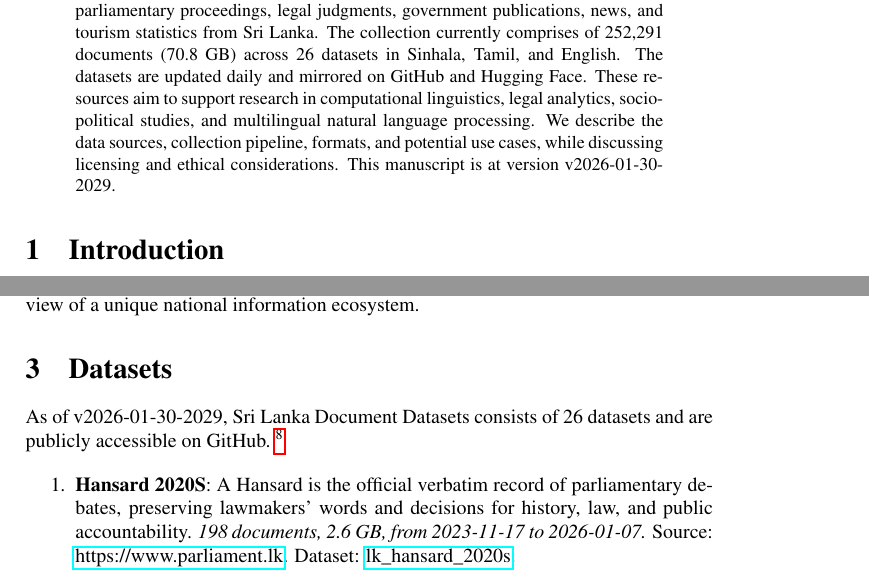
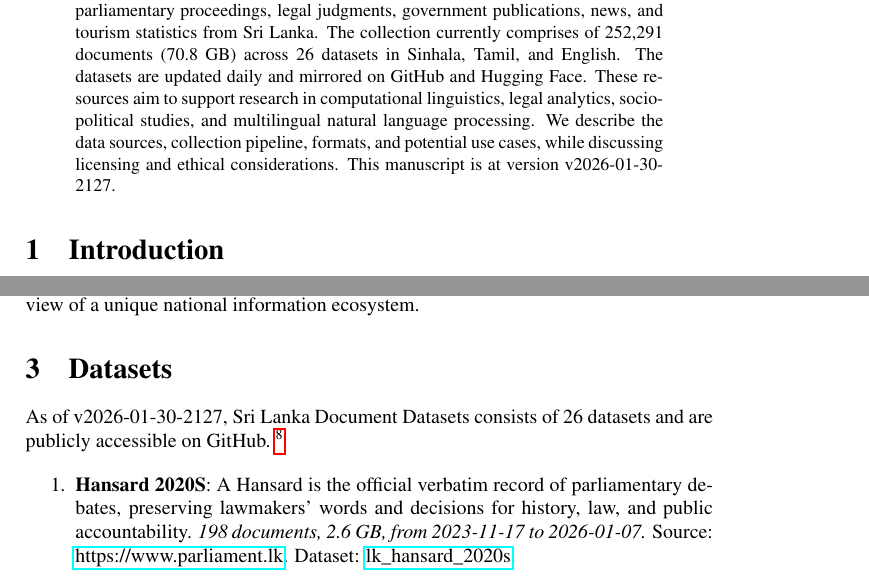
Before and after one commit to nuuuwan/lk_datasets, a LaTeX paper (latex/lk_datasets.tex): two parts of pages 1 and 2 of 7, joined at a grey line, cut so that both start at the same text. Compiled offline with pdfLaTeX; a LaTeX package or settings file that is missing is left out.

Commit message:
🤖 [build.yml] 2026-01-30-1557

```diff
--- a/latex/lk_datasets.tex
+++ b/latex/lk_datasets.tex
@@ -16,7 +16,7 @@
 \normalsize%
 \maketitle%
 \begin{abstract}%
-We present a collection of open, machine-readable document datasets covering parliamentary proceedings, legal judgments, government publications, news, and tourism statistics from Sri Lanka. The collection currently comprises of  252,291  documents (70.8 GB) across 26  datasets in Sinhala, Tamil, and English. The datasets are updated daily and mirrored on GitHub and Hugging Face. These resources aim to support research in computational linguistics, legal analytics, socio-political studies, and multilingual natural language processing. We describe the data sources, collection pipeline, formats, and potential use cases, while discussing licensing and ethical considerations. This manuscript is at version v2026-01-30-2029.%
+We present a collection of open, machine-readable document datasets covering parliamentary proceedings, legal judgments, government publications, news, and tourism statistics from Sri Lanka. The collection currently comprises of  252,291  documents (70.8 GB) across 26  datasets in Sinhala, Tamil, and English. The datasets are updated daily and mirrored on GitHub and Hugging Face. These resources aim to support research in computational linguistics, legal analytics, socio-political studies, and multilingual natural language processing. We describe the data sources, collection pipeline, formats, and potential use cases, while discussing licensing and ethical considerations. This manuscript is at version v2026-01-30-2127.%
 
 %
 \end{abstract}%
@@ -86,7 +86,7 @@ The Sri Lanka Document Datasets aim to fill this gap by aggregating diverse sour
 %
 \section{Datasets}%
 \label{sec:Datasets}%
-As of v2026-01-30-2029, Sri Lanka Document Datasets
+As of v2026-01-30-2127, Sri Lanka Document Datasets
   consists of 26 datasets
  and are publicly accessible on GitHub.%
 ~%
```
Also changed, not shown: README.md, latex/lk_datasets.pdf.
